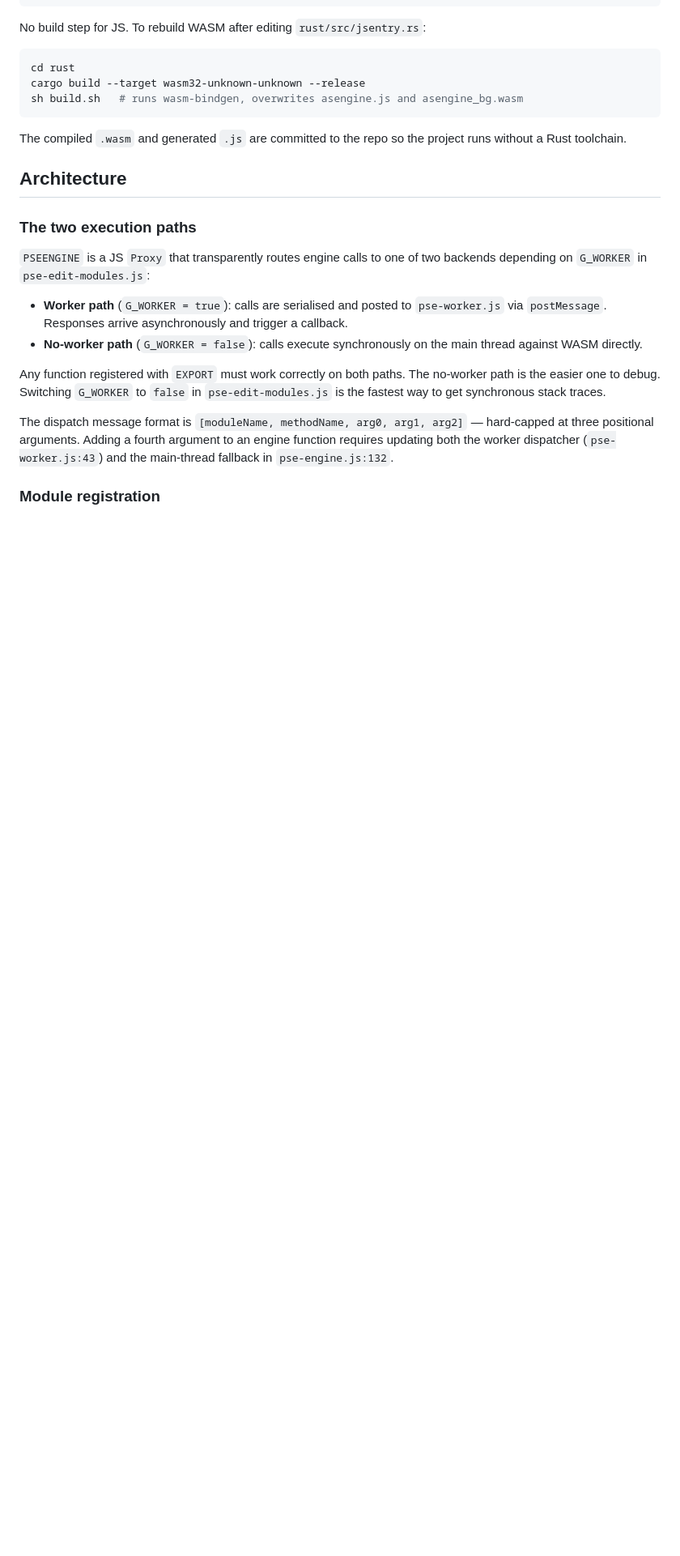
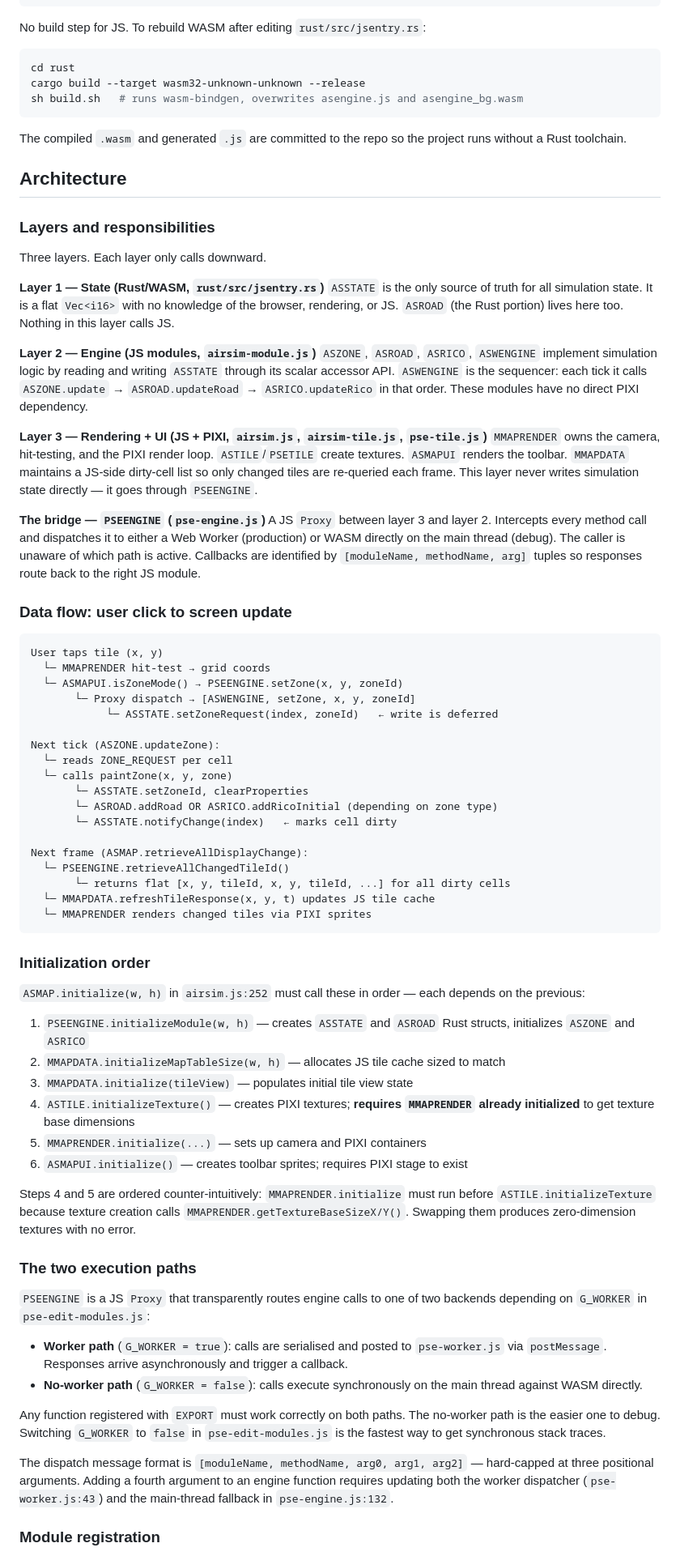
Before and after one commit to krosk/airsim-js, a Markdown page: CLAUDE.md, the part around the change. Shown at 81% size. Drawn GitHub-style; blank space fills up the shorter version.

Commit message:
Docs: add architecture section to CLAUDE.md
Documents the three layers, their responsibilities and boundaries,
the full click-to-render data flow, and the initialization ordering
constraint between MMAPRENDER and ASTILE.

https://claude.ai/code/session_01XFwTb1BBGEpyByWHYTf8AZ

````diff
--- a/CLAUDE.md
+++ b/CLAUDE.md
@@ -20,6 +20,58 @@ sh build.sh   # runs wasm-bindgen, overwrites asengine.js and asengine_bg.wasm
 The compiled `.wasm` and generated `.js` are committed to the repo so the project runs without a Rust toolchain.
 
 ## Architecture
+
+### Layers and responsibilities
+
+Three layers. Each layer only calls downward.
+
+**Layer 1 — State (Rust/WASM, `rust/src/jsentry.rs`)**
+`ASSTATE` is the only source of truth for all simulation state. It is a flat `Vec<i16>` with no knowledge of the browser, rendering, or JS. `ASROAD` (the Rust portion) lives here too. Nothing in this layer calls JS.
+
+**Layer 2 — Engine (JS modules, `airsim-module.js`)**
+`ASZONE`, `ASROAD`, `ASRICO`, `ASWENGINE` implement simulation logic by reading and writing `ASSTATE` through its scalar accessor API. `ASWENGINE` is the sequencer: each tick it calls `ASZONE.update` → `ASROAD.updateRoad` → `ASRICO.updateRico` in that order. These modules have no direct PIXI dependency.
+
+**Layer 3 — Rendering + UI (JS + PIXI, `airsim.js`, `airsim-tile.js`, `pse-tile.js`)**
+`MMAPRENDER` owns the camera, hit-testing, and the PIXI render loop. `ASTILE`/`PSETILE` create textures. `ASMAPUI` renders the toolbar. `MMAPDATA` maintains a JS-side dirty-cell list so only changed tiles are re-queried each frame. This layer never writes simulation state directly — it goes through `PSEENGINE`.
+
+**The bridge — `PSEENGINE` (`pse-engine.js`)**
+A JS `Proxy` between layer 3 and layer 2. Intercepts every method call and dispatches it to either a Web Worker (production) or WASM directly on the main thread (debug). The caller is unaware of which path is active. Callbacks are identified by `[moduleName, methodName, arg]` tuples so responses route back to the right JS module.
+
+### Data flow: user click to screen update
+
+```
+User taps tile (x, y)
+  └─ MMAPRENDER hit-test → grid coords
+  └─ ASMAPUI.isZoneMode() → PSEENGINE.setZone(x, y, zoneId)
+       └─ Proxy dispatch → [ASWENGINE, setZone, x, y, zoneId]
+            └─ ASSTATE.setZoneRequest(index, zoneId)   ← write is deferred
+
+Next tick (ASZONE.updateZone):
+  └─ reads ZONE_REQUEST per cell
+  └─ calls paintZone(x, y, zone)
+       └─ ASSTATE.setZoneId, clearProperties
+       └─ ASROAD.addRoad OR ASRICO.addRicoInitial (depending on zone type)
+       └─ ASSTATE.notifyChange(index)   ← marks cell dirty
+
+Next frame (ASMAP.retrieveAllDisplayChange):
+  └─ PSEENGINE.retrieveAllChangedTileId()
+       └─ returns flat [x, y, tileId, x, y, tileId, ...] for all dirty cells
+  └─ MMAPDATA.refreshTileResponse(x, y, t) updates JS tile cache
+  └─ MMAPRENDER renders changed tiles via PIXI sprites
+```
+
+### Initialization order
+
+`ASMAP.initialize(w, h)` in `airsim.js:252` must call these in order — each depends on the previous:
+
+1. `PSEENGINE.initializeModule(w, h)` — creates `ASSTATE` and `ASROAD` Rust structs, initializes `ASZONE` and `ASRICO`
+2. `MMAPDATA.initializeMapTableSize(w, h)` — allocates JS tile cache sized to match
+3. `MMAPDATA.initialize(tileView)` — populates initial tile view state
+4. `ASTILE.initializeTexture()` — creates PIXI textures; **requires `MMAPRENDER` already initialized** to get texture base dimensions
+5. `MMAPRENDER.initialize(...)` — sets up camera and PIXI containers
+6. `ASMAPUI.initialize()` — creates toolbar sprites; requires PIXI stage to exist
+
+Steps 4 and 5 are ordered counter-intuitively: `MMAPRENDER.initialize` must run before `ASTILE.initializeTexture` because texture creation calls `MMAPRENDER.getTextureBaseSizeX/Y()`. Swapping them produces zero-dimension textures with no error.
 
 ### The two execution paths
 
````
